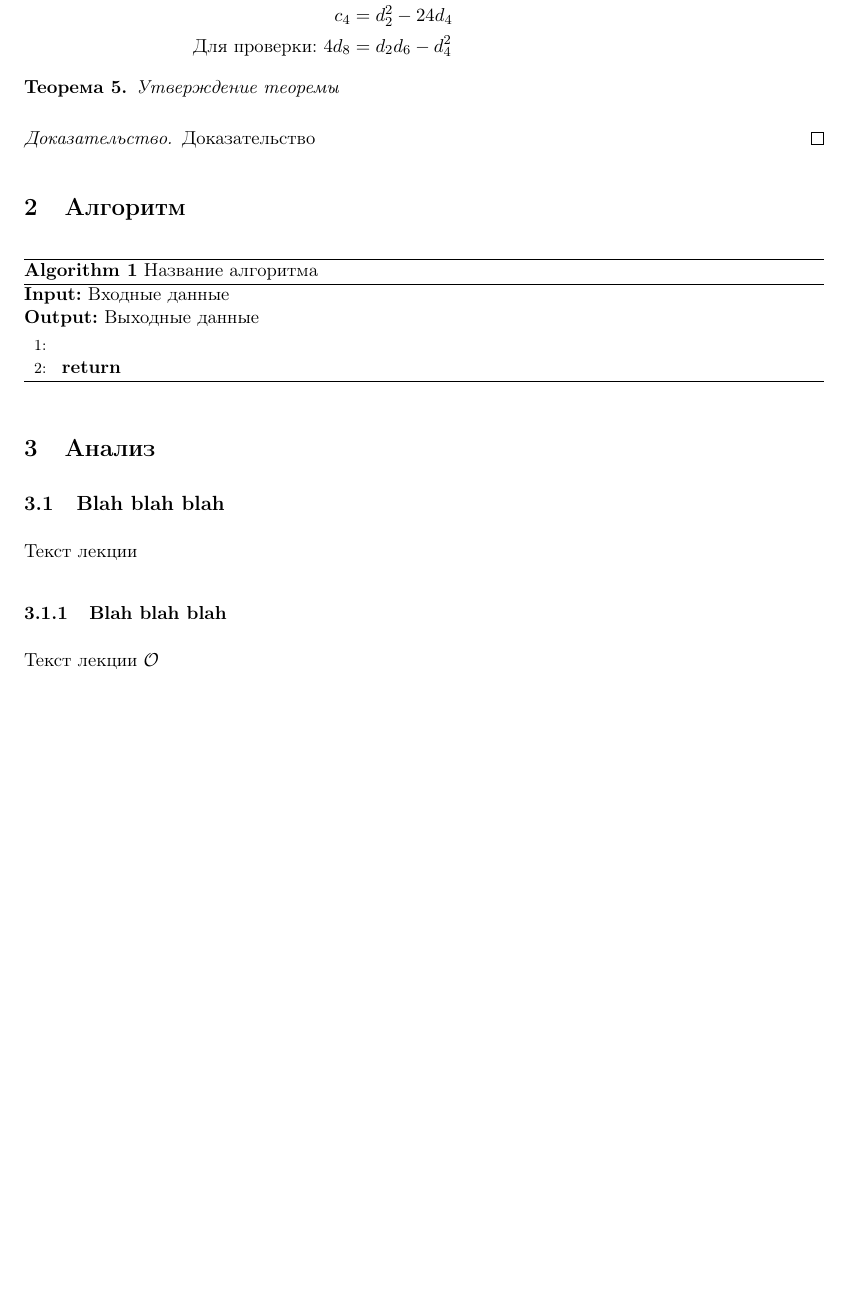
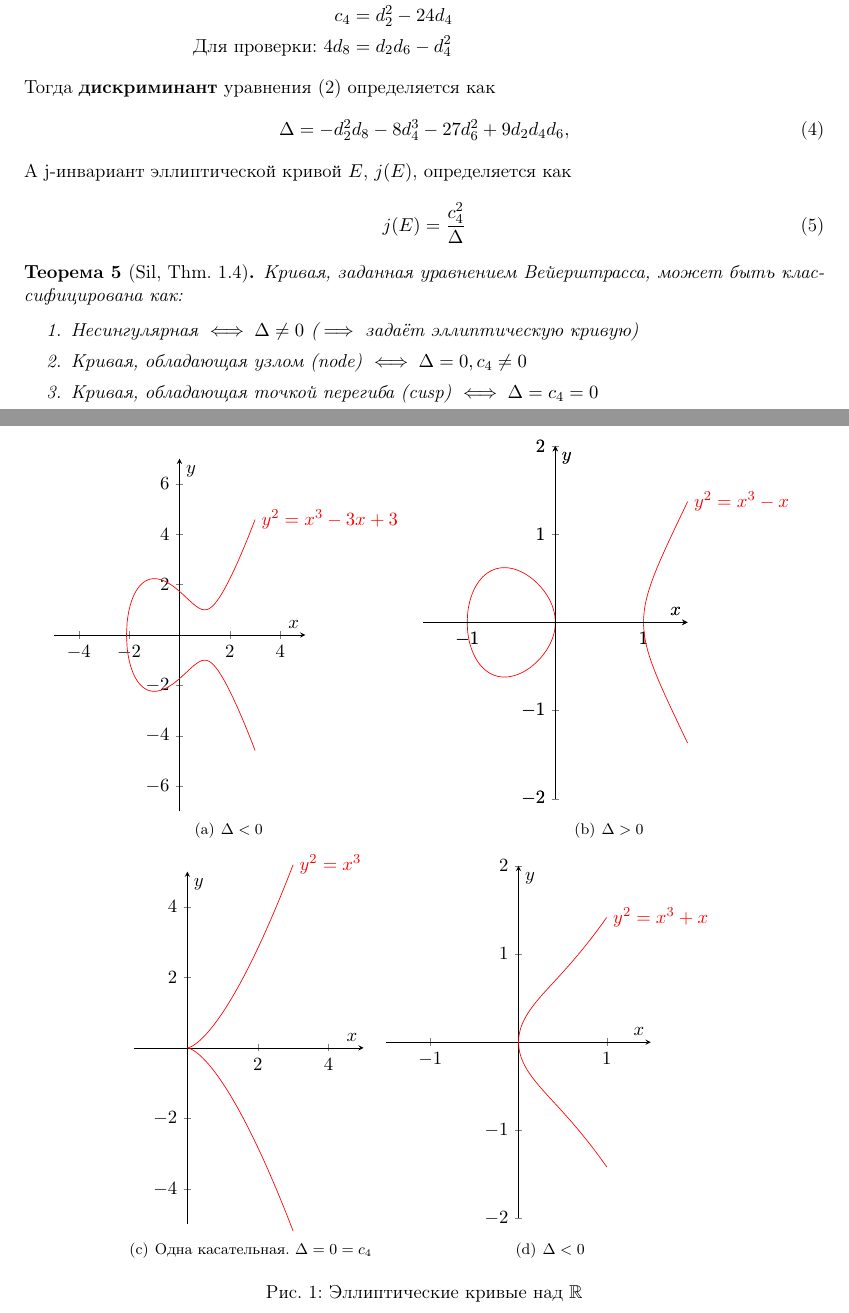
Before and after one commit to fylmr/elliptic-curves-lecture, a LaTeX document (lecture1.tex): part of page 2 of 2 before the commit and two parts of pages 2 and 3 of 3 after it, the two joined at a grey line, cut so that both start at the same text, the shorter picture padded with empty space. Compiled offline with pdfLaTeX.

Commit message:
графики

```diff
--- a/lecture1.tex
+++ b/lecture1.tex
@@ -2,6 +2,7 @@
 \usepackage{amsmath,amssymb,amsthm}
 \usepackage{algorithm}
 \usepackage[noend]{algpseudocode}
+\usepackage{enumitem}
 
 %---enable russian----
 
@@ -12,7 +13,7 @@
 %---tikz----
 \usepackage{tikz}
 \usetikzlibrary{arrows, chains, matrix, positioning, scopes, patterns, shapes}
-
+\usepackage{pgfplots, subfigure}
 
 
 % MACROS
@@ -156,39 +157,139 @@
                     c_4 &= d_2^2 - 24d_4 \\ \nonumber
                     \text{Для проверки: } 4d_8 &= d_2d_6 - d_4^2
                 \end{align}
+                Тогда \textbf{дискриминант} уравнения (2) определяется как
+                \begin{equation}
+                    \Delta = -d_2^2d_8 - 8d_4^3-27d_6^2+9d_2d_4d_6,
+                \end{equation}
+                А j-инвариант эллиптической кривой $E$, $j(E)$, определяется как
+                \begin{equation}
+                    j(E) = \frac{c_4^2}{\Delta}
+                \end{equation}
             \end{definition}
 
-        \begin{theorem}
-        	Утверждение теоремы
-        \end{theorem}
-
-        \begin{proof}
-        	Доказательство
-        \end{proof}
-
-    \section{Алгоритм}
-
-        \begin{algorithm}[ph]
-        	\caption{Название алгоритма}
-        	\label{alg:AlgName}
-        	\textbf{Input:} Входные данные \\
-        	\textbf{Output:} Выходные данные
-
-        	\begin{algorithmic}[1]
-
-        		\State
-        		\State{} \Return{}
-        	\end{algorithmic}
-
-        \end{algorithm}
-
-
-    \section{Анализ}
-        \subsection{Blah blah blah}
-        Текст лекции
-
-        \subsubsection{Blah blah blah}
-        Текст лекции $\bigO$
+            \begin{theorem}[Sil, Thm. 1.4]
+                Кривая, заданная уравнением Вейерштрасса, может быть классифицирована как:
+                \begin{enumerate}[itemsep=0pt, topsep=0pt, partopsep=0pt]
+                    \item Несингулярная $\iff \Delta \neq 0$ ($\implies$ задаёт эллиптическую кривую)
+                    \item Кривая, обладающая узлом (node) $\iff \Delta = 0, c_4 \neq 0$
+                    \item Кривая, обладающая точкой перегиба (cusp) $\iff \Delta = c_4 = 0$
+                \end{enumerate}
+            \end{theorem}
+            %
+            \begin{figure}[h!]
+                \centering
+                \subfigure[$\Delta < 0$]{
+                   \begin{tikzpicture}
+                        \begin{axis}[
+                            xmin=-5,
+                            xmax=5,
+                            ymin=-7,
+                            ymax=7,
+                            xlabel={$x$},
+                            ylabel={$y$},
+                            scale only axis,
+                            axis lines=middle,
+                            domain=-2.1038:3,
+                            samples=200,
+                            smooth,
+                            clip=false,
+                            axis equal image=true,
+                        ]
+                            \addplot [red] {sqrt(x^3-3*x+3)}
+                                node[right] {$y^2=x^3-3x+3$};
+                            \addplot [red] {-sqrt(x^3-3*x+3)};
+                        \end{axis}
+                    \end{tikzpicture}
+                }
+                \subfigure[$\Delta > 0$]{
+                    \begin{tikzpicture}
+                        \begin{axis}[
+                            xmin=-1.5,
+                            xmax=1.5,
+                            ymin=-2,
+                            ymax=2,
+                            xlabel={$x$},
+                            ylabel={$y$},
+                            scale only axis,
+                            axis lines=middle,
+                            domain=-1:0,
+                            samples=200,
+                            smooth,
+                            clip=false,
+                            axis equal image=true,
+                        ]
+                            \addplot [red] {sqrt(x^3-x)};
+                            \addplot [red] {-sqrt(x^3-x)};
+                        \end{axis}
+                        \begin{axis}[
+                            xmin=-1.5,
+                            xmax=1.5,
+                            ymin=-2,
+                            ymax=2,
+                            xlabel={$x$},
+                            ylabel={$y$},
+                            scale only axis,
+                            axis lines=middle,
+                            domain=0.1:1.5,
+                            samples=200,
+                            smooth,
+                            clip=false,
+                            axis equal image=true,
+                        ]
+                            \addplot [red] {sqrt(x^3-x)}
+                                node[right] {$y^2=x^3-x$};
+                            \addplot [red] {-sqrt(x^3-x)};
+                        \end{axis}
+                    \end{tikzpicture}
+                }
+                \subfigure[Одна касательная. $\Delta = 0 = c_4$]{
+                    \begin{tikzpicture}
+                        \begin{axis}[
+                            xmin=-1.5,
+                            xmax=5,
+                            ymin=-5,
+                            ymax=5,
+                            xlabel={$x$},
+                            ylabel={$y$},
+                            scale only axis,
+                            axis lines=middle,
+                            domain=0:3,
+                            samples=200,
+                            smooth,
+                            clip=false,
+                            axis equal image=true,
+                        ]
+                            \addplot [red] {sqrt(x^3)}
+                                node[right] {$y^2=x^3$};
+                            \addplot [red] {-sqrt(x^3)};
+                        \end{axis}
+                    \end{tikzpicture}
+                }
+                \subfigure[$\Delta < 0$]{
+                    \begin{tikzpicture}
+                        \begin{axis}[
+                            xmin=-1.5,
+                            xmax=1.5,
+                            ymin=-2,
+                            ymax=2,
+                            xlabel={$x$},
+                            ylabel={$y$},
+                            scale only axis,
+                            axis lines=middle,
+                            domain=0:1,
+                            samples=200,
+                            smooth,
+                            clip=false,
+                            axis equal image=true,
+                        ]
+                            \addplot [red] {sqrt(x^3+x)}
+                                node[right] {$y^2=x^3+x$};
+                            \addplot [red] {-sqrt(x^3+x)};
+                        \end{axis}
+                    \end{tikzpicture}
+                }
+                \caption{Эллиптические кривые над $\R$}
+            \end{figure}
 
 
 \end{document}
```
